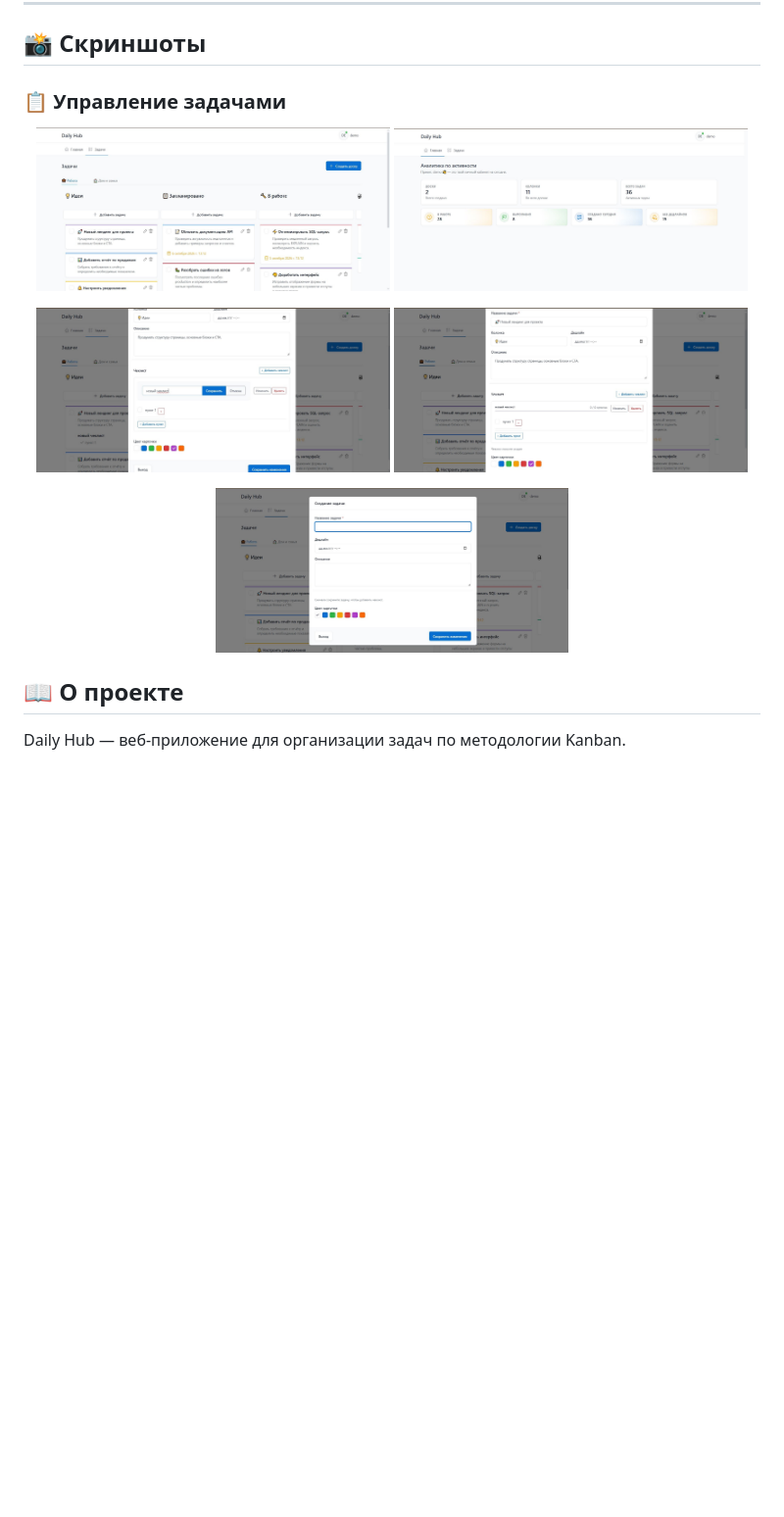
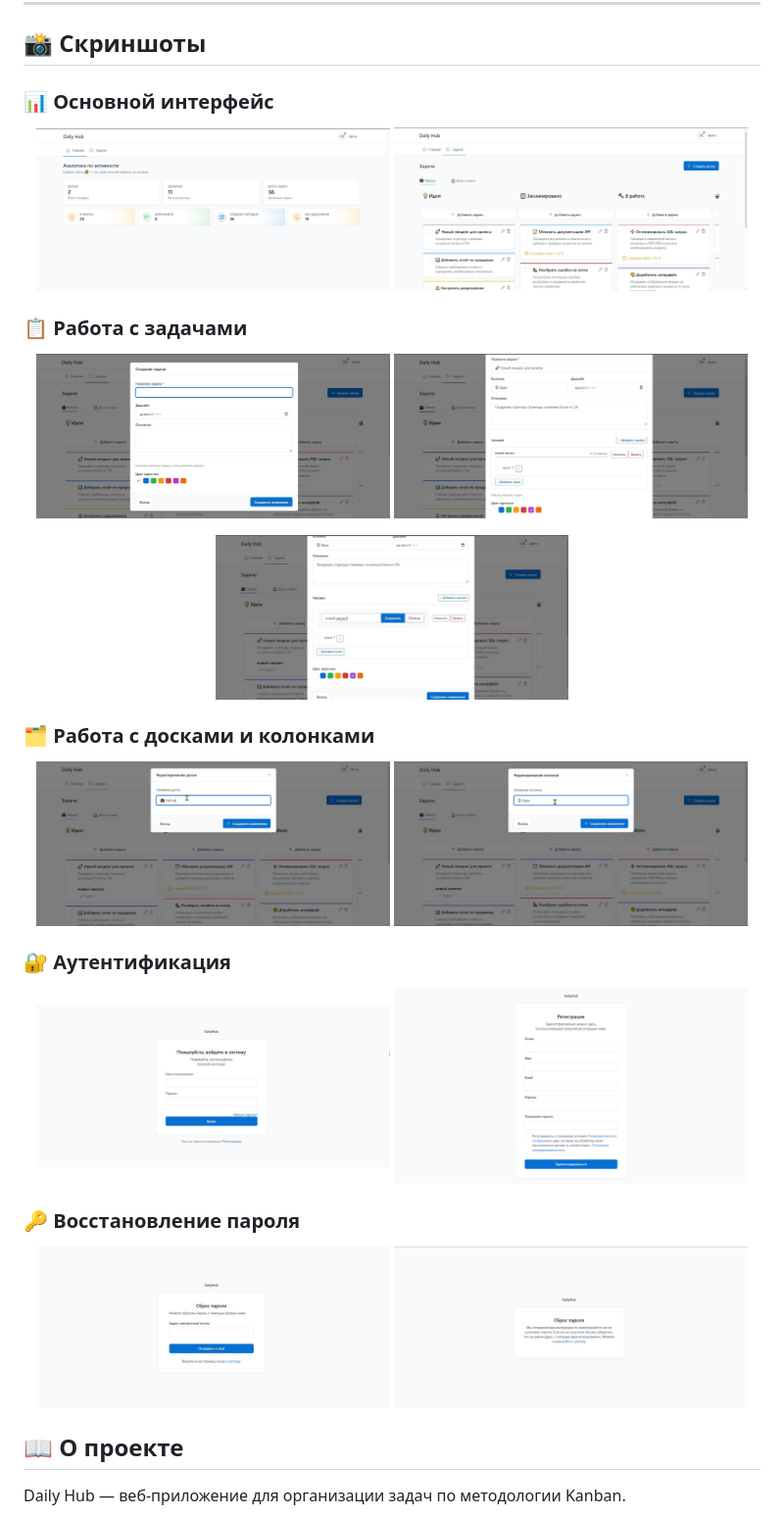
Before and after one commit to AcidBurst7/daily-hub, a Markdown page: Readme.md, the part around the change. Shown at 98% size. Drawn GitHub-style; blank space fills up the shorter version.

```diff
--- a/Readme.md
+++ b/Readme.md
@@ -12,21 +12,45 @@
 
 ## 📸 Скриншоты
 
-### 📋 Управление задачами
+### 📊 Основной интерфейс
 
 <p align="center">
-  <img src="screenshots/tasks-page.jpg" width="48%" />
-  <img src="screenshots/dashboard-page.jpg" width="48%" />
+  <img src="screenshots/dashboard-page.jpg" alt="Главная страница" width="48%">
+  <img src="screenshots/tasks-page.jpg" alt="Страница задач" width="48%">
+</p>
+
+### 📋 Работа с задачами
+
+<p align="center">
+  <img src="screenshots/create-task.jpg" alt="Создание задачи" width="48%">
+  <img src="screenshots/edit-task.jpg" alt="Редактирование задачи" width="48%">
 </p>
 
 <p align="center">
-  <img src="screenshots/edit-task-checklist.jpg" width="48%" />
-  <img src="screenshots/edit-task.jpg" width="48%" />
+  <img src="screenshots/edit-task-checklist.jpg" alt="Чек-лист задачи" width="48%">
 </p>
 
+### 🗂️ Работа с досками и колонками
+
 <p align="center">
-  <img src="screenshots/create-task.jpg" width="48%" />
+  <img src="screenshots/edit-board.jpg" alt="Редактирование доски" width="48%">
+  <img src="screenshots/edit-column.jpg" alt="Редактирование колонки" width="48%">
 </p>
+
+### 🔐 Аутентификация
+
+<p align="center">
+  <img src="screenshots/login-page.jpg" alt="Страница входа" width="48%">
+  <img src="screenshots/register-page.png" alt="Страница регистрации" width="48%">
+</p>
+
+### 🔑 Восстановление пароля
+
+<p align="center">
+  <img src="screenshots/reset-password-page.jpg" alt="Восстановление пароля" width="48%">
+  <img src="screenshots/reset-password-result-page.jpg" alt="Результат восстановления пароля" width="48%">
+</p>
+
 
 ## 📖 О проекте
 
```
